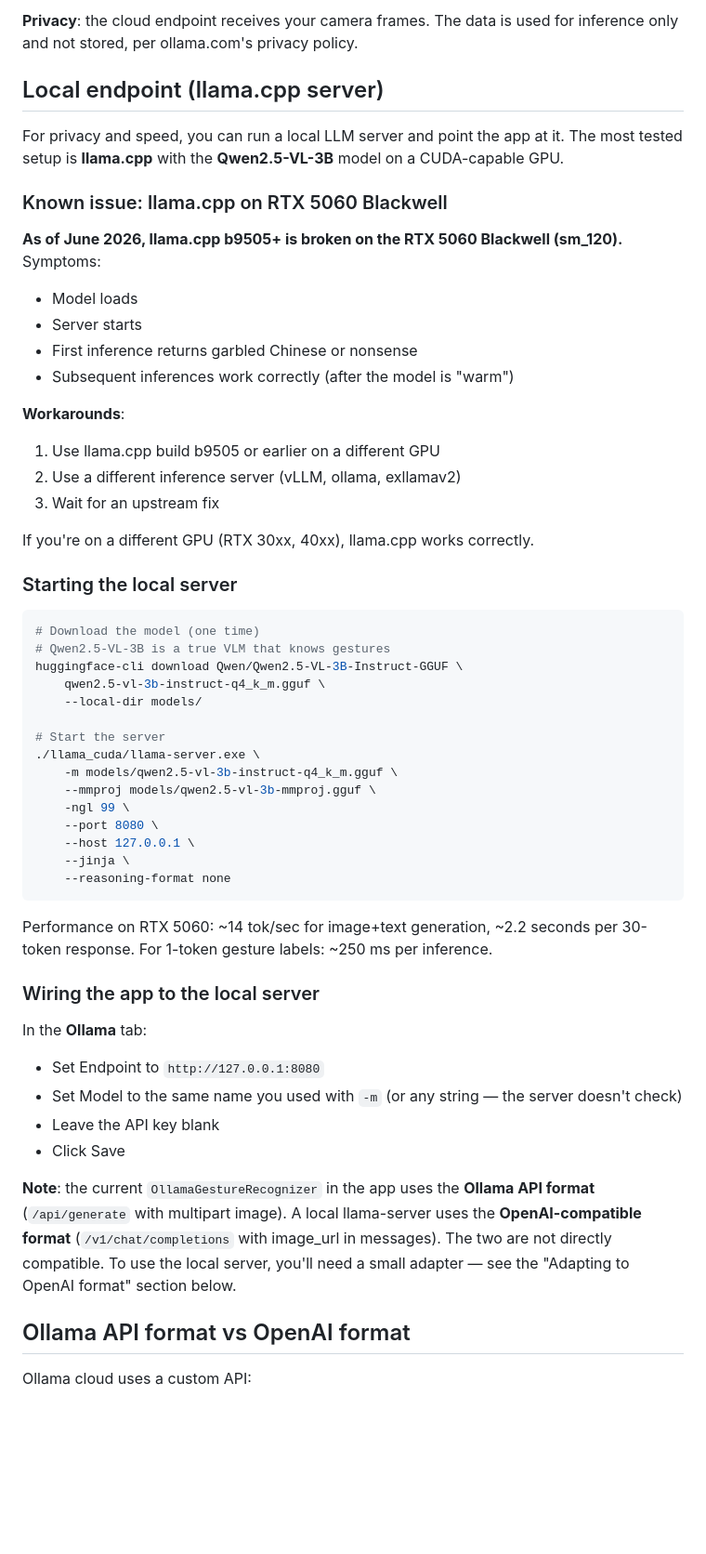
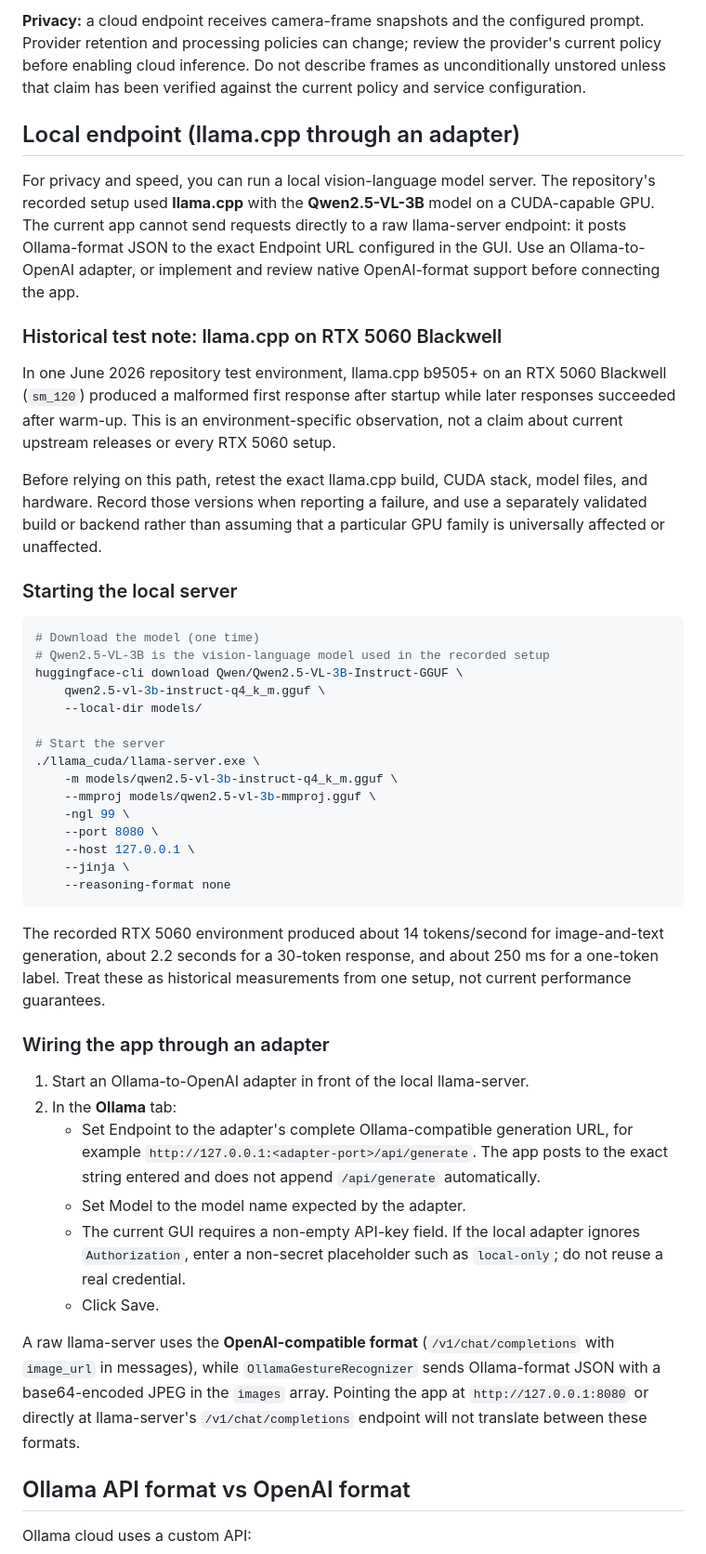
Before and after one commit to Capslockb/tony-stark-hand-control, a Markdown page: site/docs/ollama_integration.md, the part around one of its changes. Shown at 93% size. GitHub-like rendering; blank space fills up the shorter version.

Commit message:
docs: synchronize published Ollama guidance

````diff
--- a/site/docs/ollama_integration.md
+++ b/site/docs/ollama_integration.md
@@ -46,30 +51,21 @@ The app will start sending frames to the cloud every 5 seconds. Each frame is ~5
 
-**Privacy**: the cloud endpoint receives your camera frames. The data is used for inference only and not stored, per ollama.com's privacy policy.
+**Privacy:** a cloud endpoint receives camera-frame snapshots and the configured prompt. Provider retention and processing policies can change; review the provider's current policy before enabling cloud inference. Do not describe frames as unconditionally unstored unless that claim has been verified against the current policy and service configuration.
 
-## Local endpoint (llama.cpp server)
+## Local endpoint (llama.cpp through an adapter)
 
-For privacy and speed, you can run a local LLM server and point the app at it. The most tested setup is **llama.cpp** with the **Qwen2.5-VL-3B** model on a CUDA-capable GPU.
+For privacy and speed, you can run a local vision-language model server. The repository's recorded setup used **llama.cpp** with the **Qwen2.5-VL-3B** model on a CUDA-capable GPU. The current app cannot send requests directly to a raw llama-server endpoint: it posts Ollama-format JSON to the exact Endpoint URL configured in the GUI. Use an Ollama-to-OpenAI adapter, or implement and review native OpenAI-format support before connecting the app.
 
-### Known issue: llama.cpp on RTX 5060 Blackwell
+### Historical test note: llama.cpp on RTX 5060 Blackwell
 
-**As of June 2026, llama.cpp b9505+ is broken on the RTX 5060 Blackwell (sm_120).** Symptoms:
-- Model loads
-- Server starts
-- First inference returns garbled Chinese or nonsense
-- Subsequent inferences work correctly (after the model is "warm")
+In one June 2026 repository test environment, llama.cpp b9505+ on an RTX 5060 Blackwell (`sm_120`) produced a malformed first response after startup while later responses succeeded after warm-up. This is an environment-specific observation, not a claim about current upstream releases or every RTX 5060 setup.
 
-**Workarounds**:
-1. Use llama.cpp build b9505 or earlier on a different GPU
-2. Use a different inference server (vLLM, ollama, exllamav2)
-3. Wait for an upstream fix
-
-If you're on a different GPU (RTX 30xx, 40xx), llama.cpp works correctly.
+Before relying on this path, retest the exact llama.cpp build, CUDA stack, model files, and hardware. Record those versions when reporting a failure, and use a separately validated build or backend rather than assuming that a particular GPU family is universally affected or unaffected.
 
 ### Starting the local server
 
 ```bash
 # Download the model (one time)
-# Qwen2.5-VL-3B is a true VLM that knows gestures
+# Qwen2.5-VL-3B is the vision-language model used in the recorded setup
 huggingface-cli download Qwen/Qwen2.5-VL-3B-Instruct-GGUF \
     qwen2.5-vl-3b-instruct-q4_k_m.gguf \
     --local-dir models/
@@ -85,17 +81,18 @@ huggingface-cli download Qwen/Qwen2.5-VL-3B-Instruct-GGUF \
     --reasoning-format none
 ```
 
-Performance on RTX 5060: ~14 tok/sec for image+text generation, ~2.2 seconds per 30-token response. For 1-token gesture labels: ~250 ms per inference.
+The recorded RTX 5060 environment produced about 14 tokens/second for image-and-text generation, about 2.2 seconds for a 30-token response, and about 250 ms for a one-token label. Treat these as historical measurements from one setup, not current performance guarantees.
 
-### Wiring the app to the local server
+### Wiring the app through an adapter
 
-In the **Ollama** tab:
-- Set Endpoint to `http://127.0.0.1:8080`
-- Set Model to the same name you used with `-m` (or any string — the server doesn't check)
-- Leave the API key blank
-- Click Save
+1. Start an Ollama-to-OpenAI adapter in front of the local llama-server.
+2. In the **Ollama** tab:
+   - Set Endpoint to the adapter's complete Ollama-compatible generation URL, for example `http://127.0.0.1:<adapter-port>/api/generate`. The app posts to the exact string entered and does not append `/api/generate` automatically.
+   - Set Model to the model name expected by the adapter.
+   - The current GUI requires a non-empty API-key field. If the local adapter ignores `Authorization`, enter a non-secret placeholder such as `local-only`; do not reuse a real credential.
+   - Click Save.
 
-**Note**: the current `OllamaGestureRecognizer` in the app uses the **Ollama API format** (`/api/generate` with multipart image). A local llama-server uses the **OpenAI-compatible format** (`/v1/chat/completions` with image_url in messages). The two are not directly compatible. To use the local server, you'll need a small adapter — see the "Adapting to OpenAI format" section below.
+A raw llama-server uses the **OpenAI-compatible format** (`/v1/chat/completions` with `image_url` in messages), while `OllamaGestureRecognizer` sends Ollama-format JSON with a base64-encoded JPEG in the `images` array. Pointing the app at `http://127.0.0.1:8080` or directly at llama-server's `/v1/chat/completions` endpoint will not translate between these formats.
 
 ## Ollama API format vs OpenAI format
 
````
Also changed, not shown: other parts of site/docs/ollama_integration.md (+26 -21 lines).
